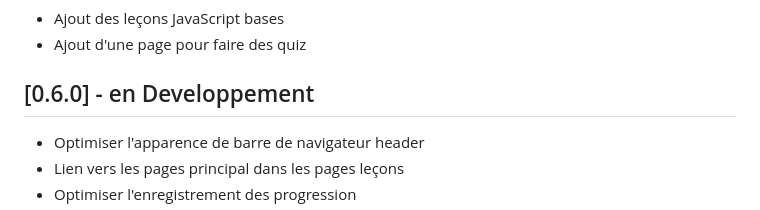
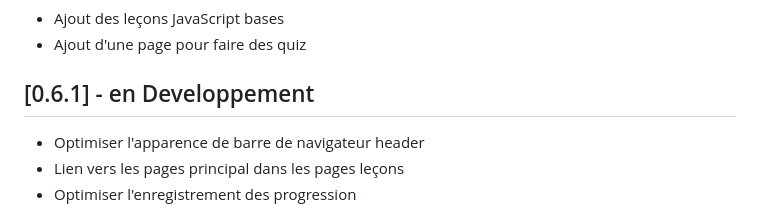
Before and after one commit to DevWebAiMadagascar/officialwebsite, a Markdown page: CHANGELOG.md, the part around the change. Drawn GitHub-style.

Commit message:
Update changelog for version 0.6.1

```diff
--- a/CHANGELOG.md
+++ b/CHANGELOG.md
@@ -14,7 +14,7 @@ et ce projet adhère au [Versioning Sémantique](https://semver.org/lang/fr/).
 - Ajout des leçons JavaScript bases
 - Ajout d'une page pour faire des quiz
 
-## [0.6.0] - en Developpement
+## [0.6.1] - en Developpement
 - Optimiser l'apparence de barre de navigateur header
 - Lien vers les pages principal dans les pages leçons
 - Optimiser l'enregistrement des progression
```
